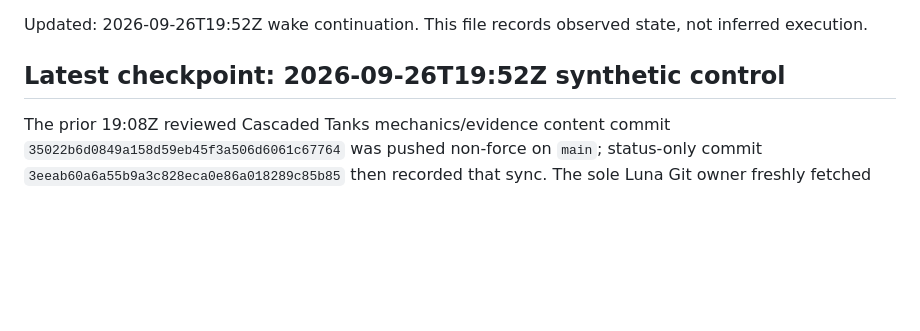
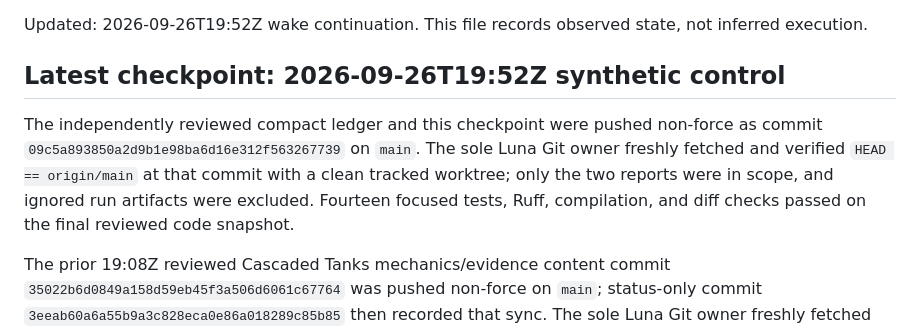
Before and after one commit to SourabhKul/automated-science, a Markdown page: reports/research-state.md, the part around the change. Drawn GitHub-style; blank space fills up the shorter version.

Commit message:
Record synthetic control sync status

```diff
--- a/reports/research-state.md
+++ b/reports/research-state.md
@@ -3,6 +3,14 @@
 Updated: 2026-09-26T19:52Z wake continuation. This file records observed state, not inferred execution.
 
 ## Latest checkpoint: 2026-09-26T19:52Z synthetic control
+
+The independently reviewed compact ledger and this checkpoint were pushed
+non-force as commit `09c5a893850a2d9b1e98ba6d16e312f563267739` on
+`main`. The sole Luna Git owner freshly fetched and verified
+`HEAD == origin/main` at that commit with a clean tracked worktree; only
+the two reports were in scope, and ignored run artifacts were excluded.
+Fourteen focused tests, Ruff, compilation, and diff checks passed on the
+final reviewed code snapshot.
 
 The prior 19:08Z reviewed Cascaded Tanks mechanics/evidence content commit
 `35022b6d0849a158d59eb45f3a506d6061c67764` was pushed non-force on
```
